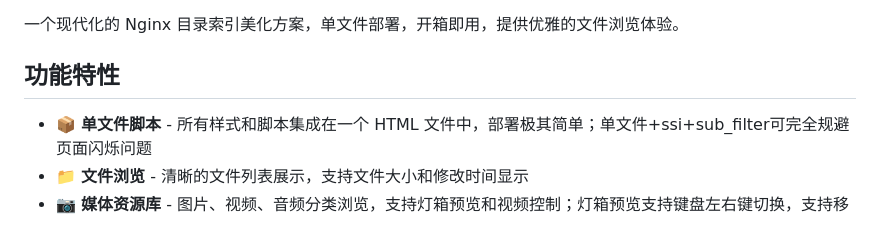
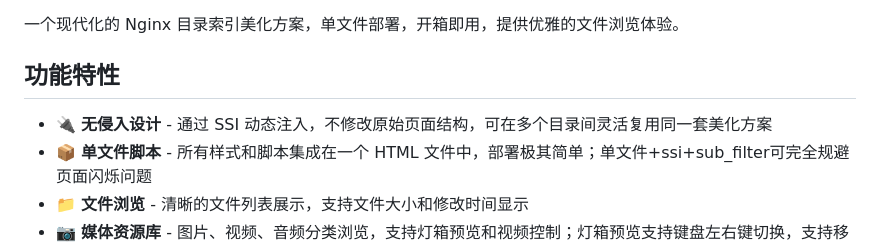
Before and after one commit to CandyMuj/nginx-autoindex-beautify, a Markdown page: README.md, the part around the change. Drawn GitHub-style.

Commit message:
📝 docs: 在功能特性中补充无侵入设计说明
Co-Authored-By: Claude Opus 4.6 <noreply@anthropic.com>

```diff
--- a/README.md
+++ b/README.md
@@ -4,6 +4,7 @@
 
 ## 功能特性
 
+- 🔌 **无侵入设计** - 通过 SSI 动态注入，不修改原始页面结构，可在多个目录间灵活复用同一套美化方案
 - 📦 **单文件脚本** - 所有样式和脚本集成在一个 HTML 文件中，部署极其简单；单文件+ssi+sub_filter可完全规避页面闪烁问题
 - 📁 **文件浏览** - 清晰的文件列表展示，支持文件大小和修改时间显示
 - 📷 **媒体资源库** - 图片、视频、音频分类浏览，支持灯箱预览和视频控制；灯箱预览支持键盘左右键切换，支持移动端滑动切换
```
